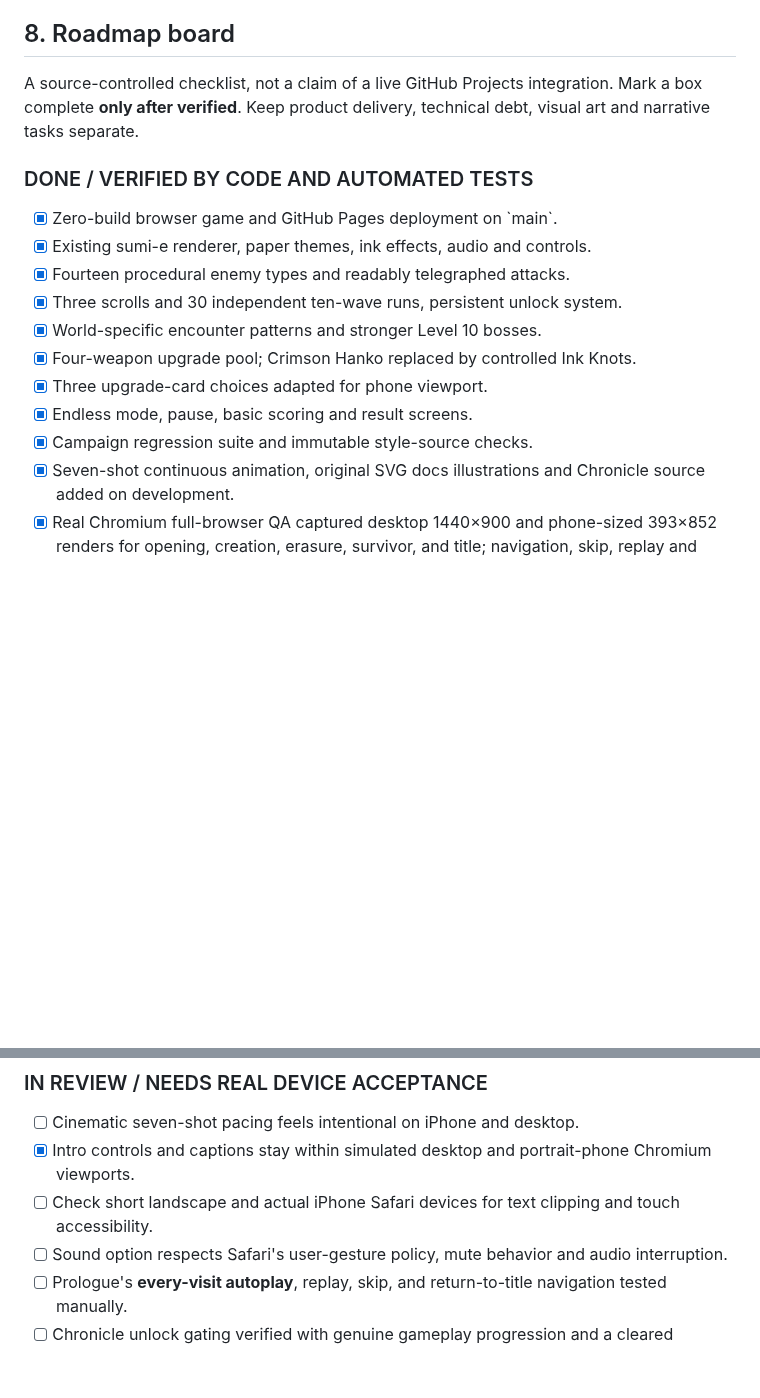
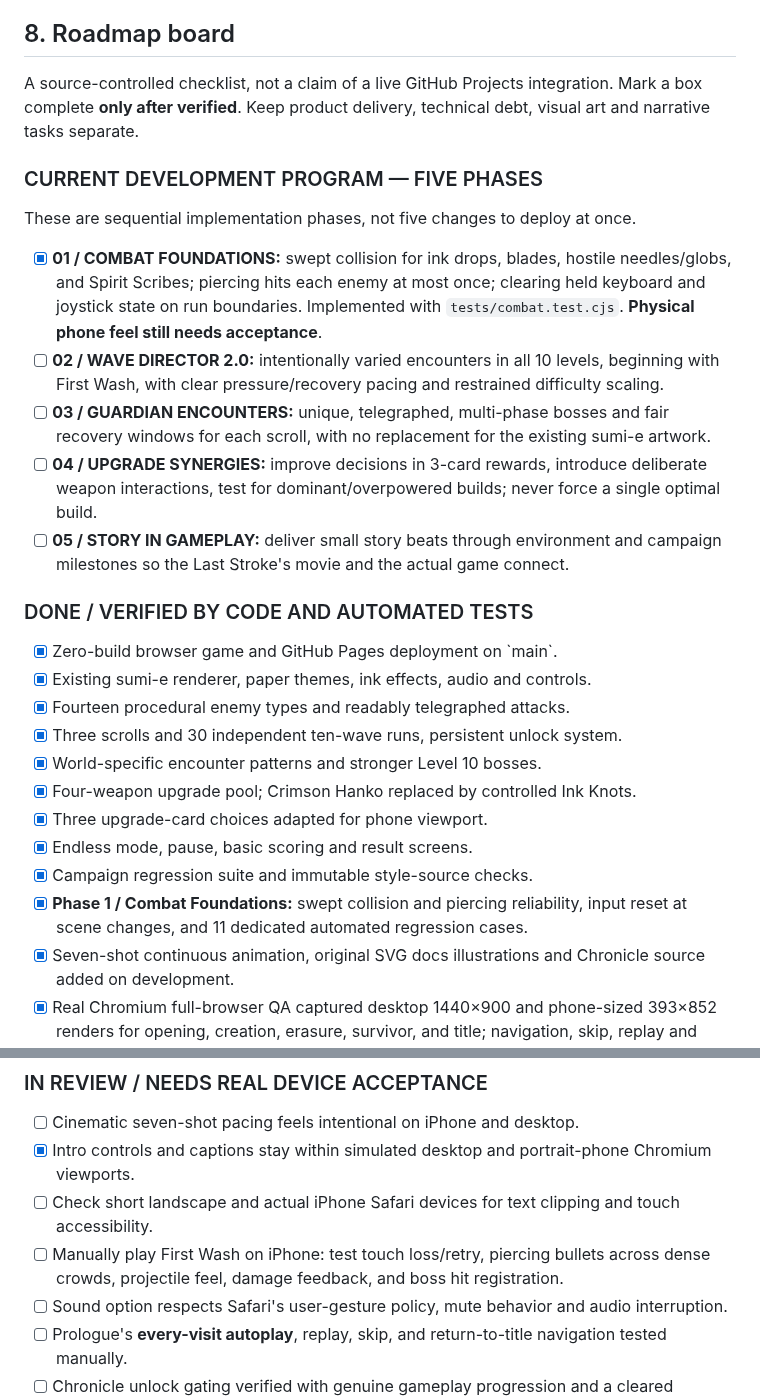
Before and after one commit to itsnotalwin/ONE_MORE, a Markdown page: docs/GAME_BIBLE.md, 2 parts joined by grey strips. GitHub-like rendering; blank space fills up the shorter version.

Commit message:
Record five-phase roadmap and Phase 1 combat fixes with pending physical phone acceptance

```diff
--- a/docs/GAME_BIBLE.md
+++ b/docs/GAME_BIBLE.md
@@ -218,6 +218,16 @@ Do **not** invent a sprite-sheet directory in a design spec, and do not replace
 
 A source-controlled checklist, not a claim of a live GitHub Projects integration. Mark a box complete **only after verified**. Keep product delivery, technical debt, visual art and narrative tasks separate.
 
+### CURRENT DEVELOPMENT PROGRAM — FIVE PHASES
+
+These are sequential implementation phases, not five changes to deploy at once.
+
+- [x] **01 / COMBAT FOUNDATIONS:** swept collision for ink drops, blades, hostile needles/globs, and Spirit Scribes; piercing hits each enemy at most once; clearing held keyboard and joystick state on run boundaries. Implemented with `tests/combat.test.cjs`. **Physical phone feel still needs acceptance**.
+- [ ] **02 / WAVE DIRECTOR 2.0:** intentionally varied encounters in all 10 levels, beginning with First Wash, with clear pressure/recovery pacing and restrained difficulty scaling.
+- [ ] **03 / GUARDIAN ENCOUNTERS:** unique, telegraphed, multi-phase bosses and fair recovery windows for each scroll, with no replacement for the existing sumi-e artwork.
+- [ ] **04 / UPGRADE SYNERGIES:** improve decisions in 3-card rewards, introduce deliberate weapon interactions, test for dominant/overpowered builds; never force a single optimal build.
+- [ ] **05 / STORY IN GAMEPLAY:** deliver small story beats through environment and campaign milestones so the Last Stroke's movie and the actual game connect.
+
 ### DONE / VERIFIED BY CODE AND AUTOMATED TESTS
 
 - [x] Zero-build browser game and GitHub Pages deployment on \`main\`.
@@ -229,6 +239,7 @@ A source-controlled checklist, not a claim of a live GitHub Projects integration
 - [x] Three upgrade-card choices adapted for phone viewport.
 - [x] Endless mode, pause, basic scoring and result screens.
 - [x] Campaign regression suite and immutable style-source checks.
+- [x] **Phase 1 / Combat Foundations:** swept collision and piercing reliability, input reset at scene changes, and 11 dedicated automated regression cases.
 - [x] Seven-shot continuous animation, original SVG docs illustrations and Chronicle source added on development.
 - [x] Real Chromium full-browser QA captured desktop 1440×900 and phone-sized 393×852 renders for opening, creation, erasure, survivor, and title; navigation, skip, replay and absence of JS exceptions verified by [GitHub Actions](https://github.com/itsnotalwin/ONE_MORE/actions/workflows/film-visual-qa.yml).
 - [x] Living game document, story bible, and roadmap committed on branch.
@@ -238,6 +249,7 @@ A source-controlled checklist, not a claim of a live GitHub Projects integration
 - [ ] Cinematic seven-shot pacing feels intentional on iPhone and desktop.
 - [x] Intro controls and captions stay within simulated desktop and portrait-phone Chromium viewports.
 - [ ] Check short landscape and actual iPhone Safari devices for text clipping and touch accessibility.
+- [ ] Manually play First Wash on iPhone: test touch loss/retry, piercing bullets across dense crowds, projectile feel, damage feedback, and boss hit registration.
 - [ ] Sound option respects Safari's user-gesture policy, mute behavior and audio interruption.
 - [ ] Prologue's **every-visit autoplay**, replay, skip, and return-to-title navigation tested manually.
 - [ ] Chronicle unlock gating verified with genuine gameplay progression and a cleared campaign.
```
